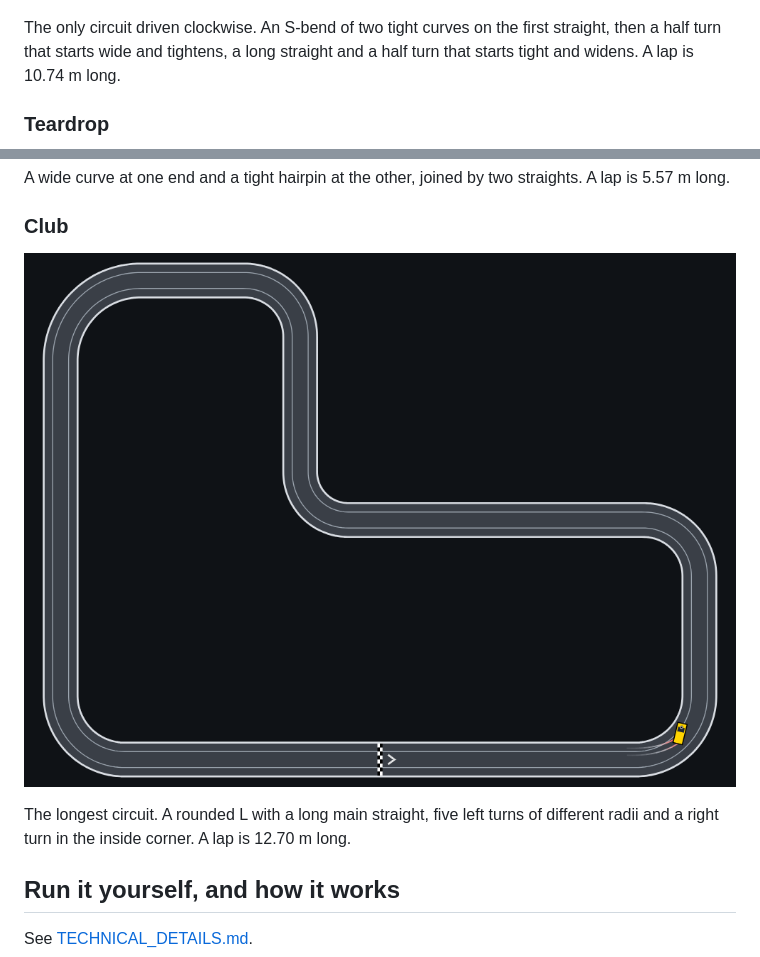
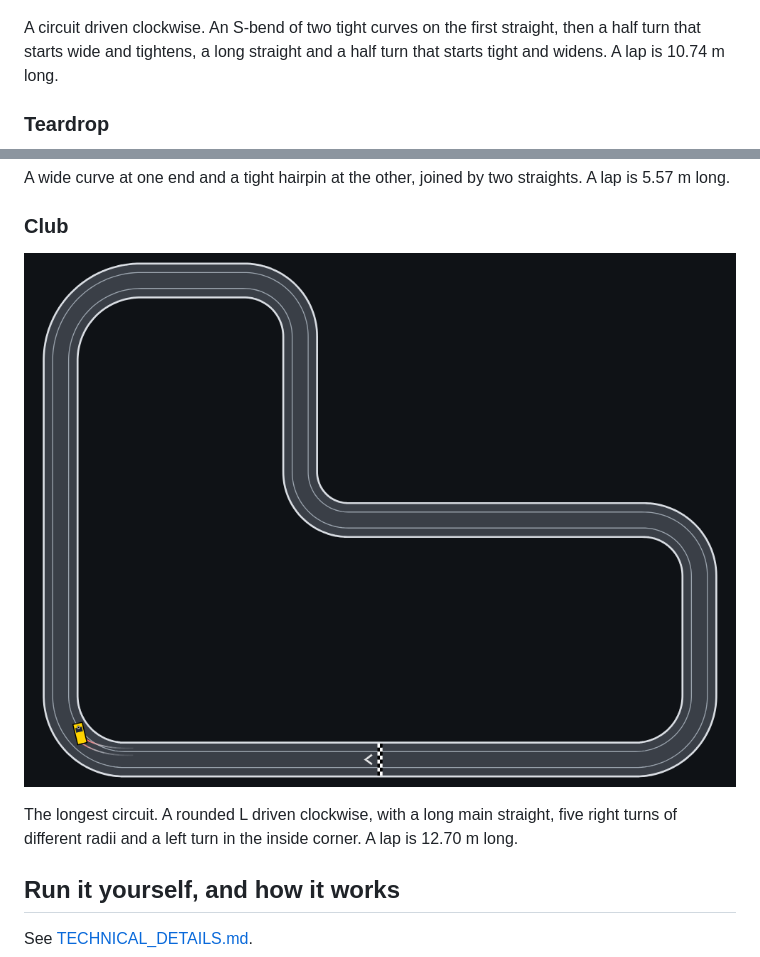
Before and after one commit to isghe/openslotcars, a Markdown page: README.md, 2 parts joined by grey strips. Drawn GitHub-style; pictures changed too: docs/circuit-club.png.

```diff
--- a/README.md
+++ b/README.md
@@ -30,7 +30,7 @@ A rounded rectangle: four corners instead of two half circles, and two short sid
 
 [![The chicane seen from above, with the yellow car sliding in the S-bend and its tire marks behind it](docs/circuit-chicane.png)](https://isghe.github.io/openslotcars/?circuit=chicane)
 
-The only circuit driven clockwise. An S-bend of two tight curves on the first straight, then a half turn that starts wide and tightens, a long straight and a half turn that starts tight and widens. A lap is 10.74 m long.
+A circuit driven clockwise. An S-bend of two tight curves on the first straight, then a half turn that starts wide and tightens, a long straight and a half turn that starts tight and widens. A lap is 10.74 m long.
 
 ### Teardrop
 
@@ -44,5 +44,5 @@ A wide curve at one end and a tight hairpin at the other, joined by two straight
 
-The longest circuit. A rounded L with a long main straight, five left turns of different radii and a right turn in the inside corner. A lap is 12.70 m long.
+The longest circuit. A rounded L driven clockwise, with a long main straight, five right turns of different radii and a left turn in the inside corner. A lap is 12.70 m long.
 
 ## Run it yourself, and how it works
 
```
Also changed, not shown: other parts of README.md (+1 -1 lines), TECHNICAL_DETAILS.md (+2 -1 lines), 2 other files.
